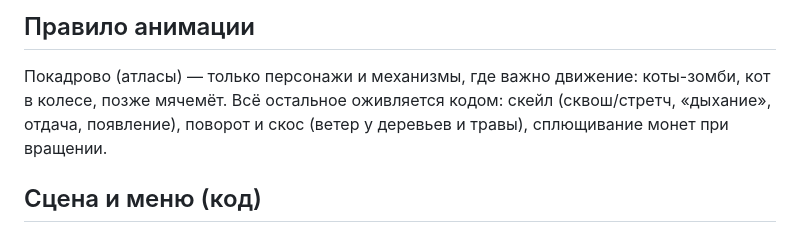
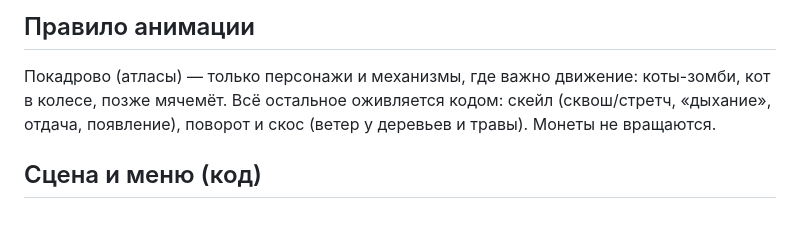
Before and after one commit to JASONARTCRAFT/babka-derzhis, a Markdown page: README.md, the part around the change. Drawn GitHub-style.

Commit message:
README: coins are static
Co-Authored-By: Claude Opus 5.5 <noreply@anthropic.com>

```diff
--- a/README.md
+++ b/README.md
@@ -13,7 +13,7 @@ Tower defense в духе PvZ: длинная улица, 2–6 рядов, зо
 
 ## Правило анимации
 Покадрово (атласы) — только персонажи и механизмы, где важно движение: коты-зомби, кот в колесе, позже мячемёт.
-Всё остальное оживляется кодом: скейл (сквош/стретч, «дыхание», отдача, появление), поворот и скос (ветер у деревьев и травы), сплющивание монет при вращении.
+Всё остальное оживляется кодом: скейл (сквош/стретч, «дыхание», отдача, появление), поворот и скос (ветер у деревьев и травы). Монеты не вращаются.
 
 ## Сцена и меню (код)
 - `src/street.js` — улица: далёкий город (2 слоя параллакса), крупные дома вдоль тротуара, тротуары, фонари, передний план из плоских крыш с подворотнями. Перед домами нет кустов и заборов: живая изгородь только у бабкиного газона.
```
